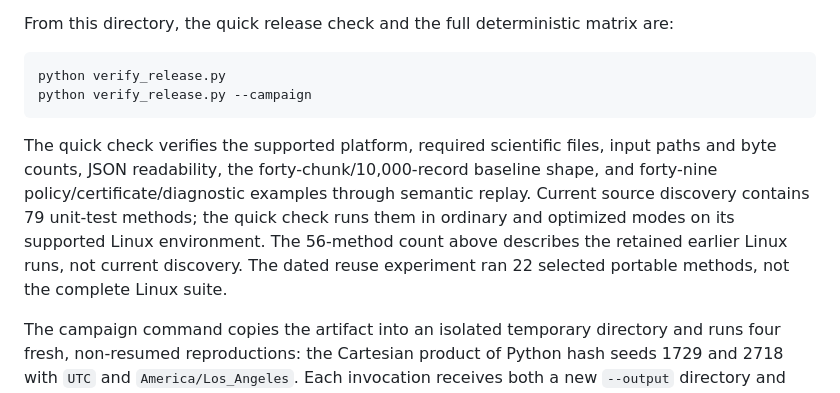
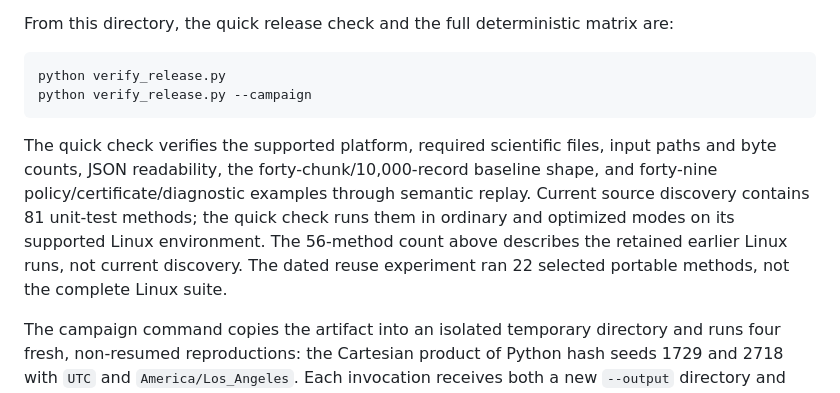
Before and after one commit to Haoyi-Zhang/AuthRefine, a Markdown page: README.md, the part around the change. Rendered like a GitHub page.

Commit message:
Align source-count and captured-execution descriptions

````diff
--- a/README.md
+++ b/README.md
@@ -102,7 +102,7 @@ python verify_release.py
 python verify_release.py --campaign
 ```
 
-The quick check verifies the supported platform, required scientific files, input paths and byte counts, JSON readability, the forty-chunk/10,000-record baseline shape, and forty-nine policy/certificate/diagnostic examples through semantic replay. Current source discovery contains 79 unit-test methods; the quick check runs them in ordinary and optimized modes on its supported Linux environment. The 56-method count above describes the retained earlier Linux runs, not current discovery. The dated reuse experiment ran 22 selected portable methods, not the complete Linux suite.
+The quick check verifies the supported platform, required scientific files, input paths and byte counts, JSON readability, the forty-chunk/10,000-record baseline shape, and forty-nine policy/certificate/diagnostic examples through semantic replay. Current source discovery contains 81 unit-test methods; the quick check runs them in ordinary and optimized modes on its supported Linux environment. The 56-method count above describes the retained earlier Linux runs, not current discovery. The dated reuse experiment ran 22 selected portable methods, not the complete Linux suite.
 
 The campaign command copies the artifact into an isolated temporary directory and runs four fresh, non-resumed reproductions: the Cartesian product of Python hash seeds 1729 and 2718 with `UTC` and `America/Los_Angeles`. Each invocation receives both a new `--output` directory and the copied frozen `results` directory through `--compare`. The verifier accepts a configuration only after the new output contains exactly forty JSONL chunks, forty metric files, 10,000 ordered primary records, and both `summary.json` and `reproduction.json` explicitly report scientific-field agreement with the baseline. A zero process return code without those files is a failure.
 
````
